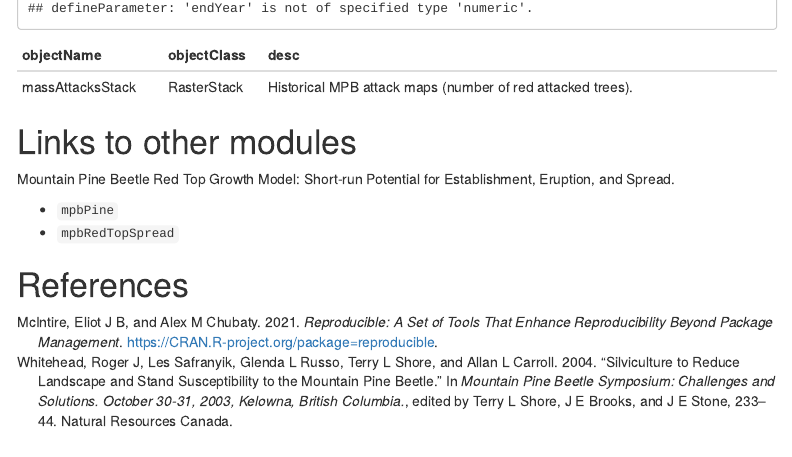
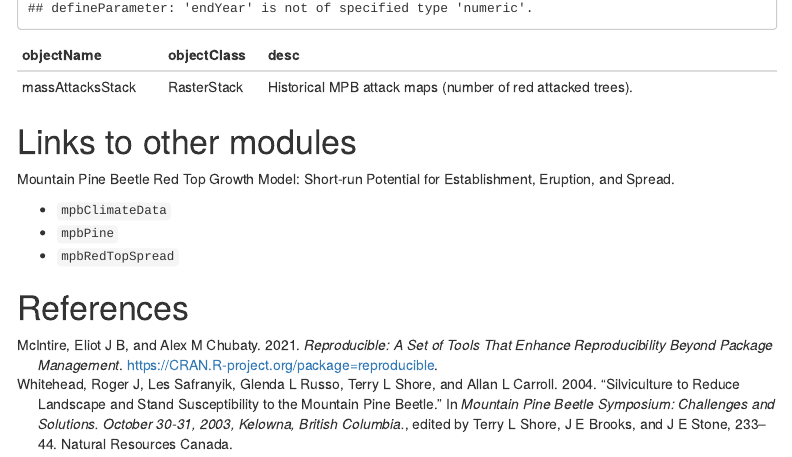
Before and after one commit to achubaty/mpbMassAttacksData, an R Markdown document (mpbMassAttacksData.Rmd): the page in a window 1100 px wide, from 2710 px down. The pictures show the output file mpbMassAttacksData.html that the author committed with the source, opened offline; menus at the side of the page are left out.

Commit message:
update docs

```diff
--- a/mpbMassAttacksData.Rmd
+++ b/mpbMassAttacksData.Rmd
@@ -104,6 +104,7 @@ knitr::kable(df_outputs)
 
 Mountain Pine Beetle Red Top Growth Model: Short-run Potential for Establishment, Eruption, and Spread.
 
+- `mpbClimateData`
 - `mpbPine`
 - `mpbRedTopSpread`
 
```
Also changed, not shown: mpbMassAttacksData.html, mpbMassAttacksData.md.
